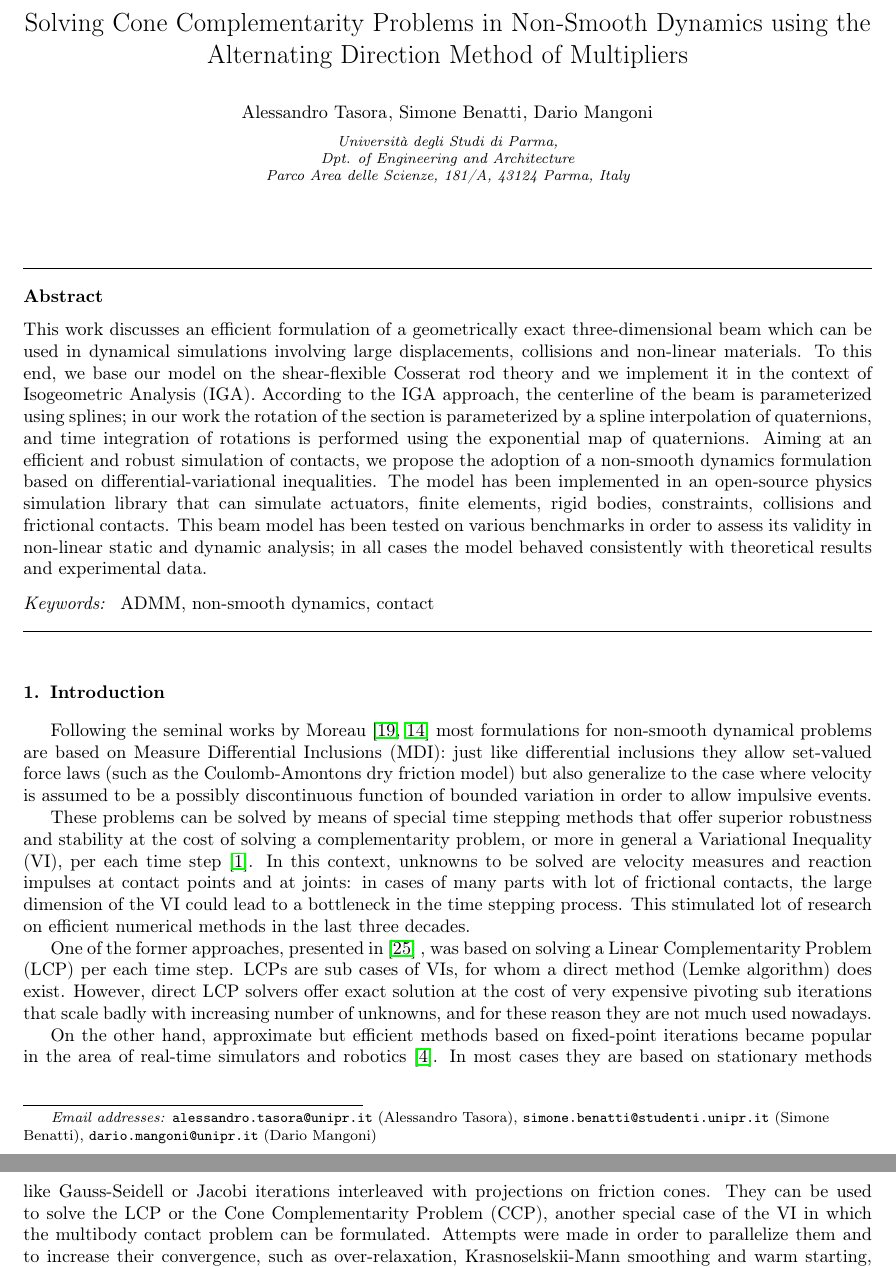
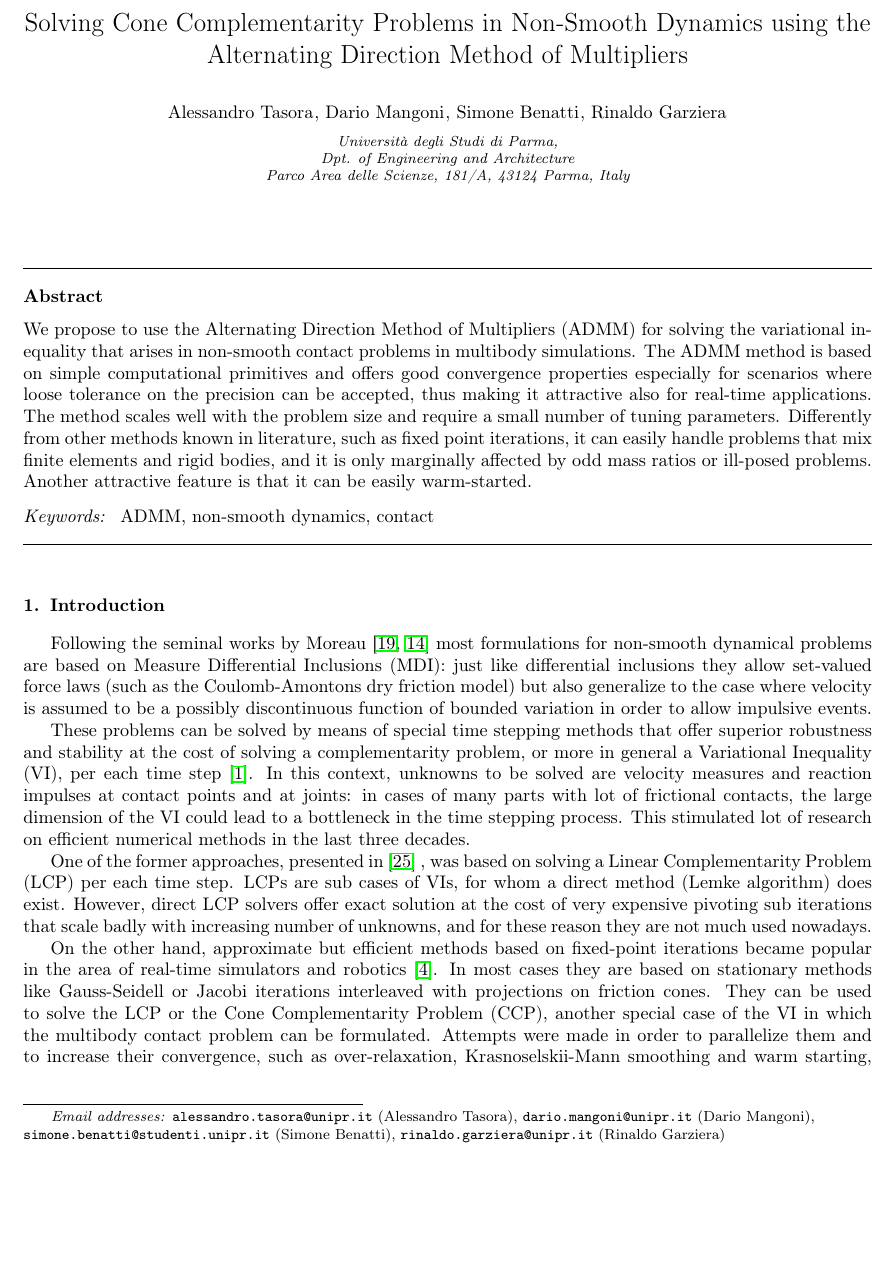
Before and after one commit to DigitalDynamicsLab/papers, a LaTeX paper (2021/ADMM_journal/author.tex): two parts of pages 1 and 2 of 20 before the commit and part of page 1 of 20 after it, the two joined at a grey line, cut so that both start at the same text, the shorter picture padded with empty space. Compiled offline with pdfLaTeX.

Commit message:
Typo corrected. Abstract fixed.

```diff
--- a/2021/ADMM_journal/author.tex
+++ b/2021/ADMM_journal/author.tex
@@ -71,10 +71,12 @@
 %\author{Alessandro Tasora \\ alessandro.tasora@unipr.it}
 \author{Alessandro Tasora}
 \ead{alessandro.tasora@unipr.it}
+\author{Dario Mangoni}
+\ead{dario.mangoni@unipr.it}
 \author{Simone Benatti}
 \ead{simone.benatti@studenti.unipr.it}
-\author{Dario Mangoni}
-\ead{dario.mangoni@unipr.it}
+\author{Rinaldo Garziera}
+\ead{rinaldo.garziera@unipr.it}
 \address{Universit\`a degli Studi di Parma, \\Dpt. of Engineering and Architecture\\Parco Area delle Scienze, 181/A, 43124 Parma, Italy }
 
 % \affil[]{Universit\`a degli Studi di Parma, \\
@@ -82,20 +84,6 @@
 % \footnote{E-mail addresses: alessandro.tasora@unipr.it (A. Tasora), \\ simone.benatti@studenti.unipr.it (S. Benatti) dario.mangoni@studenti.unipr.it (D. Mangoni), rinaldo.garziera@unipr.it (R.Garziera).}
 % }
 
-
-\begin{abstract}
-This work discusses an efficient formulation of a geometrically exact three-dimensional beam which can be used in dynamical simulations involving large displacements, collisions and non-linear materials. To this end, we base our model on the shear-flexible Cosserat rod theory and we implement it in the context of Isogeometric Analysis (IGA).
-According to the IGA approach, the centerline of the beam is parameterized using splines; in our work the rotation of the section is parameterized by a spline interpolation of quaternions, and time integration of rotations is performed using the exponential map of quaternions. Aiming at an efficient and robust simulation of contacts, we propose the adoption of a non-smooth dynamics formulation based on differential-variational inequalities.
-The model has been implemented in an open-source physics simulation library that can simulate actuators, finite elements, rigid bodies, constraints, collisions and frictional contacts.
-This beam model has been tested on various benchmarks in order to assess its validity in non-linear static and dynamic analysis; in all cases the model behaved consistently with theoretical results and experimental data.
-\end{abstract}
-
-\begin{keyword}
-ADMM \sep non-smooth dynamics \sep contact
-\end{keyword}
-
-
-\maketitle              % typeset the title of the contribution
 
 \begin{abstract}
 We propose to use the Alternating Direction Method of Multipliers (ADMM) for solving the variational inequality that arises in non-smooth contact problems in multibody simulations. The ADMM method is based on simple computational primitives and offers good convergence properties especially for scenarios where loose tolerance on the precision can be accepted, thus making it attractive also for real-time applications. The method scales well with the problem size and require a small number of tuning parameters. Differently from other methods known in literature, such as fixed point iterations, it can easily handle problems that mix finite elements and rigid bodies, and it is only marginally affected by odd mass ratios or ill-posed problems. Another attractive feature is that it can be easily warm-started.
@@ -106,6 +94,7 @@ ADMM \sep non-smooth dynamics \sep contact
 \end{keyword}
 
 
+\maketitle              % typeset the title of the contribution
 
 %%%%%%%%%%%%%%%%%%%%%%%%%%%%%%%%%%%%%%%%%%%%%%%%%%%%%%%%%%%%
 
```
Also changed, not shown: 2021/ADMM_journal/author.tex (2 more changed lines).
